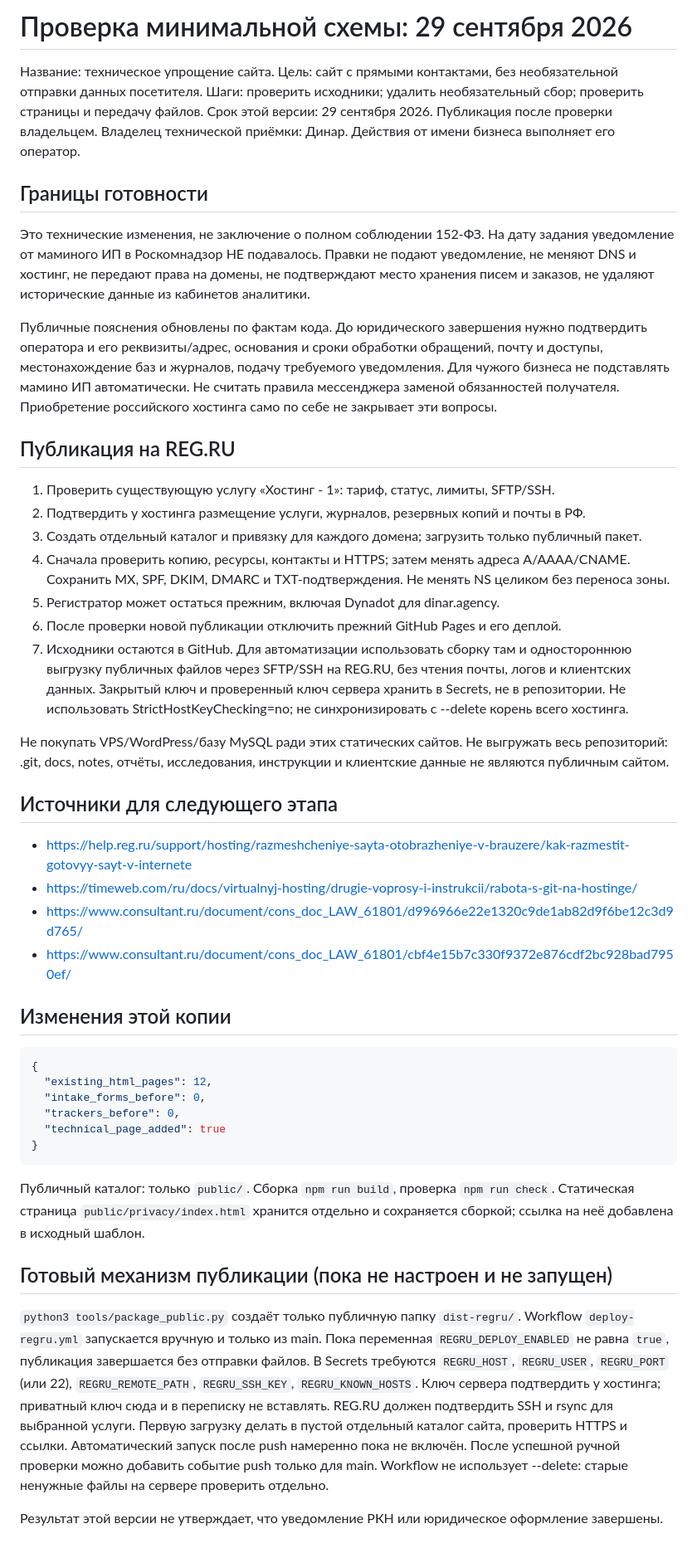
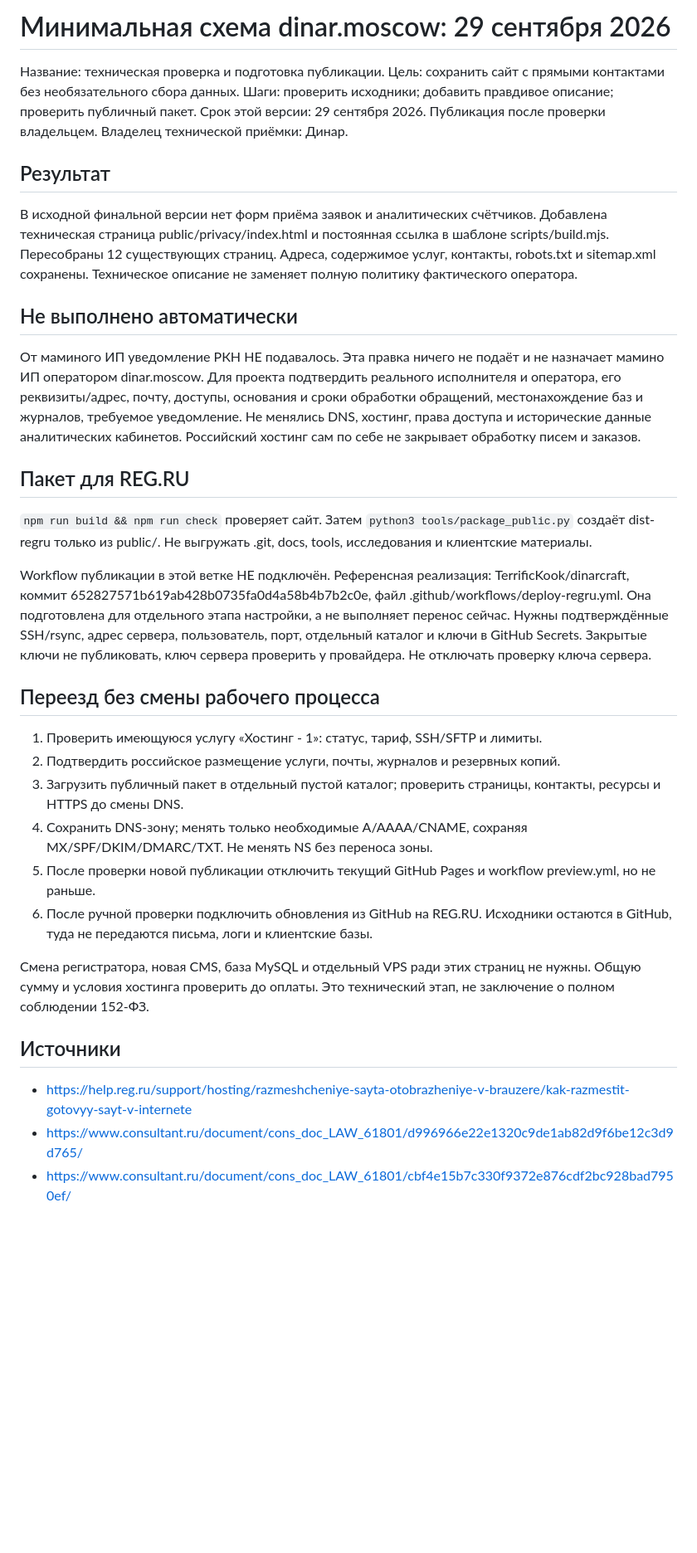
Before and after one commit to TerrificKook/dinar-moscow, a Markdown page: docs/PRIVACY_IMPLEMENTATION_2026-09-29.md, the part around the change. Shown at 83% size. Drawn GitHub-style; blank space fills up the shorter version.

Commit message:
docs: clarify actual privacy and hosting readiness

````diff
--- a/docs/PRIVACY_IMPLEMENTATION_2026-09-29.md
+++ b/docs/PRIVACY_IMPLEMENTATION_2026-09-29.md
@@ -1,73 +1,38 @@
-# Проверка минимальной схемы: 29 сентября 2026
+# Минимальная схема dinar.moscow: 29 сентября 2026
 
-Название: техническое упрощение сайта.
-Цель: сайт с прямыми контактами, без необязательной отправки данных посетителя.
-Шаги: проверить исходники; удалить необязательный сбор; проверить страницы и передачу файлов.
+Название: техническая проверка и подготовка публикации.
+Цель: сохранить сайт с прямыми контактами без необязательного сбора данных.
+Шаги: проверить исходники; добавить правдивое описание; проверить публичный пакет.
 Срок этой версии: 29 сентября 2026. Публикация после проверки владельцем.
-Владелец технической приёмки: Динар. Действия от имени бизнеса выполняет его оператор.
+Владелец технической приёмки: Динар.
 
-## Границы готовности
+## Результат
 
-Это технические изменения, не заключение о полном соблюдении 152-ФЗ.
-На дату задания уведомление от маминого ИП в Роскомнадзор НЕ подавалось.
-Правки не подают уведомление, не меняют DNS и хостинг, не передают права на домены,
-не подтверждают место хранения писем и заказов, не удаляют исторические данные из кабинетов аналитики.
+В исходной финальной версии нет форм приёма заявок и аналитических счётчиков. Добавлена техническая страница public/privacy/index.html и постоянная ссылка в шаблоне scripts/build.mjs. Пересобраны 12 существующих страниц. Адреса, содержимое услуг, контакты, robots.txt и sitemap.xml сохранены. Техническое описание не заменяет полную политику фактического оператора.
 
-Публичные пояснения обновлены по фактам кода. До юридического завершения нужно подтвердить
-оператора и его реквизиты/адрес, основания и сроки обработки обращений, почту и доступы,
-местонахождение баз и журналов, подачу требуемого уведомления. Для чужого бизнеса
-не подставлять мамино ИП автоматически. Не считать правила мессенджера заменой обязанностей получателя.
-Приобретение российского хостинга само по себе не закрывает эти вопросы.
+## Не выполнено автоматически
 
-## Публикация на REG.RU
+От маминого ИП уведомление РКН НЕ подавалось. Эта правка ничего не подаёт и не назначает мамино ИП оператором dinar.moscow. Для проекта подтвердить реального исполнителя и оператора, его реквизиты/адрес, почту, доступы, основания и сроки обработки обращений, местонахождение баз и журналов, требуемое уведомление. Не менялись DNS, хостинг, права доступа и исторические данные аналитических кабинетов. Российский хостинг сам по себе не закрывает обработку писем и заказов.
 
-1. Проверить существующую услугу «Хостинг - 1»: тариф, статус, лимиты, SFTP/SSH.
-2. Подтвердить у хостинга размещение услуги, журналов, резервных копий и почты в РФ.
-3. Создать отдельный каталог и привязку для каждого домена; загрузить только публичный пакет.
-4. Сначала проверить копию, ресурсы, контакты и HTTPS; затем менять адреса A/AAAA/CNAME.
-   Сохранить MX, SPF, DKIM, DMARC и TXT-подтверждения. Не менять NS целиком без переноса зоны.
-5. Регистратор может остаться прежним, включая Dynadot для dinar.agency.
-6. После проверки новой публикации отключить прежний GitHub Pages и его деплой.
-7. Исходники остаются в GitHub. Для автоматизации использовать сборку там и одностороннюю
-   выгрузку публичных файлов через SFTP/SSH на REG.RU, без чтения почты, логов и клиентских данных.
-   Закрытый ключ и проверенный ключ сервера хранить в Secrets, не в репозитории.
-   Не использовать StrictHostKeyChecking=no; не синхронизировать с --delete корень всего хостинга.
+## Пакет для REG.RU
 
-Не покупать VPS/WordPress/базу MySQL ради этих статических сайтов. Не выгружать весь репозиторий:
-.git, docs, notes, отчёты, исследования, инструкции и клиентские данные не являются публичным сайтом.
+`npm run build && npm run check` проверяет сайт. Затем `python3 tools/package_public.py` создаёт dist-regru только из public/. Не выгружать .git, docs, tools, исследования и клиентские материалы.
 
-## Источники для следующего этапа
+Workflow публикации в этой ветке НЕ подключён. Референсная реализация: TerrificKook/dinarcraft, коммит 652827571b619ab428b0735fa0d4a58b4b7b2c0e, файл .github/workflows/deploy-regru.yml. Она подготовлена для отдельного этапа настройки, а не выполняет перенос сейчас. Нужны подтверждённые SSH/rsync, адрес сервера, пользователь, порт, отдельный каталог и ключи в GitHub Secrets. Закрытые ключи не публиковать, ключ сервера проверить у провайдера. Не отключать проверку ключа сервера.
+
+## Переезд без смены рабочего процесса
+
+1. Проверить имеющуюся услугу «Хостинг - 1»: статус, тариф, SSH/SFTP и лимиты.
+2. Подтвердить российское размещение услуги, почты, журналов и резервных копий.
+3. Загрузить публичный пакет в отдельный пустой каталог; проверить страницы, контакты, ресурсы и HTTPS до смены DNS.
+4. Сохранить DNS-зону; менять только необходимые A/AAAA/CNAME, сохраняя MX/SPF/DKIM/DMARC/TXT. Не менять NS без переноса зоны.
+5. После проверки новой публикации отключить текущий GitHub Pages и workflow preview.yml, но не раньше.
+6. После ручной проверки подключить обновления из GitHub на REG.RU. Исходники остаются в GitHub, туда не передаются письма, логи и клиентские базы.
+
+Смена регистратора, новая CMS, база MySQL и отдельный VPS ради этих страниц не нужны. Общую сумму и условия хостинга проверить до оплаты. Это технический этап, не заключение о полном соблюдении 152-ФЗ.
+
+## Источники
 
 - https://help.reg.ru/support/hosting/razmeshcheniye-sayta-otobrazheniye-v-brauzere/kak-razmestit-gotovyy-sayt-v-internete
-- https://timeweb.com/ru/docs/virtualnyj-hosting/drugie-voprosy-i-instrukcii/rabota-s-git-na-hostinge/
 - https://www.consultant.ru/document/cons_doc_LAW_61801/d996966e22e1320c9de1ab82d9f6be12c3d9d765/
 - https://www.consultant.ru/document/cons_doc_LAW_61801/cbf4e15b7c330f9372e876cdf2bc928bad7950ef/
-
-## Изменения этой копии
-
-```json
-{
-  "existing_html_pages": 12,
-  "intake_forms_before": 0,
-  "trackers_before": 0,
-  "technical_page_added": true
-}
-```
-
-Публичный каталог: только `public/`. Сборка `npm run build`, проверка `npm run check`. Статическая страница `public/privacy/index.html` хранится отдельно и сохраняется сборкой; ссылка на неё добавлена в исходный шаблон.
-
-## Готовый механизм публикации (пока не настроен и не запущен)
-
-`python3 tools/package_public.py` создаёт только публичную папку `dist-regru/`.
-Workflow `deploy-regru.yml` запускается вручную и только из main. Пока переменная
-`REGRU_DEPLOY_ENABLED` не равна `true`, публикация завершается без отправки файлов.
-В Secrets требуются `REGRU_HOST`, `REGRU_USER`, `REGRU_PORT` (или 22),
-`REGRU_REMOTE_PATH`, `REGRU_SSH_KEY`, `REGRU_KNOWN_HOSTS`.
-Ключ сервера подтвердить у хостинга; приватный ключ сюда и в переписку не вставлять.
-REG.RU должен подтвердить SSH и rsync для выбранной услуги.
-Первую загрузку делать в пустой отдельный каталог сайта, проверить HTTPS и ссылки.
-Автоматический запуск после push намеренно пока не включён.
-После успешной ручной проверки можно добавить событие push только для main.
-Workflow не использует --delete: старые ненужные файлы на сервере проверить отдельно.
-
-Результат этой версии не утверждает, что уведомление РКН или юридическое оформление завершены.
````
